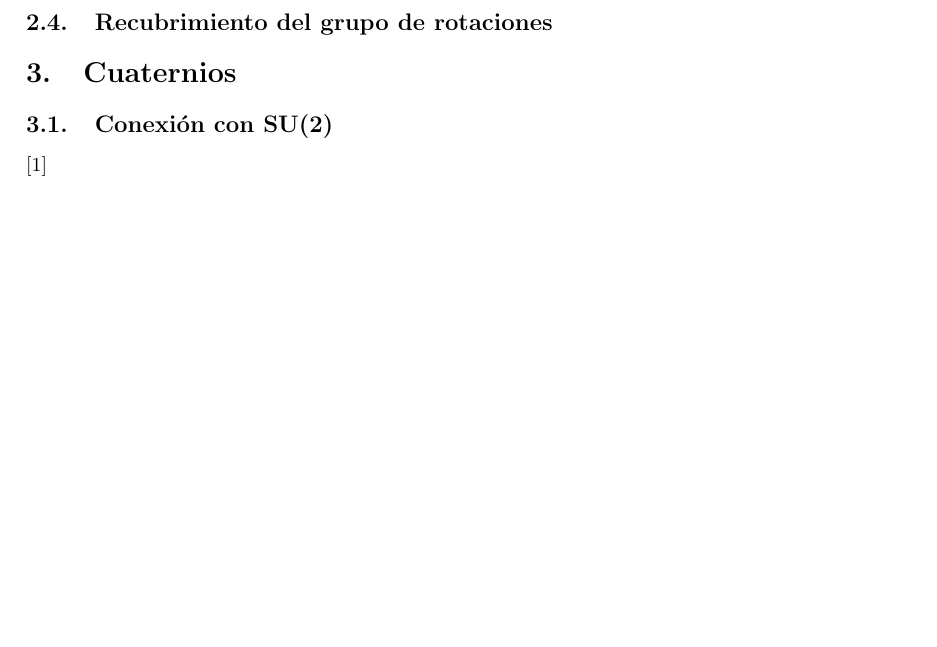
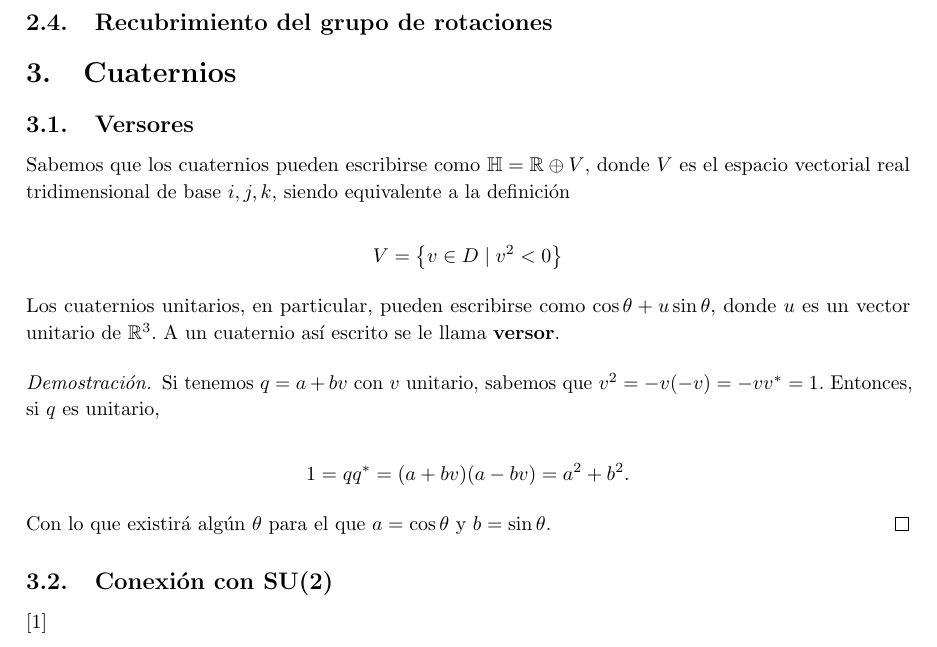
Before and after one commit to M42/representaciones, a LaTeX document (representaciones.tex): part of page 4 of 5 before the commit and part of page 4 of 6 after it, cut so that both start at the same text, the shorter picture padded with empty space. Compiled offline with pdfLaTeX.

Commit message:
Versores

```diff
--- a/representaciones.tex
+++ b/representaciones.tex
@@ -215,6 +215,32 @@ espacios recubridores deben tener grupo fundamental $Z_2$ o ser simplemente cone
 
 
 \section{Cuaternios}
+\subsection{Versores}
+Sabemos que los cuaternios pueden escribirse como
+$\mathbb{H} = \mathbb{R} \oplus V$, donde $V$ es el espacio vectorial
+real tridimensional de base $i,j,k$, siendo equivalente a la
+definición
+
+\[
+  V = \left\{ v \in D \mid v^2 < 0 \right\}
+\]
+
+Los cuaternios unitarios, en particular, pueden escribirse como
+$\cos \theta + u \sin \theta$, donde $u$ es un vector unitario de
+$\mathbb{R}^3$. A un cuaternio así escrito se le llama
+\textbf{versor}.
+
+\begin{proof}
+  Si tenemos $q = a + bv$ con $v$ unitario, sabemos que $v^2 = - v(-v) = - vv^\ast = 1$.
+  Entonces, si $q$ es unitario,
+
+  \[
+    1 = qq^\ast = (a+bv)(a-bv) = a^2 + b^2.
+  \]
+
+  Con lo que existirá algún $\theta$ para el que $a = \cos \theta$ y $b = \sin \theta$.
+\end{proof}
+
 \subsection{Conexión con SU(2)}
 \cite{gelfand63}
 % https://en.wikipedia.org/wiki/Rotation_group_SO(3)#Connection_between_SO.283.29_and_SU.282.29
```
